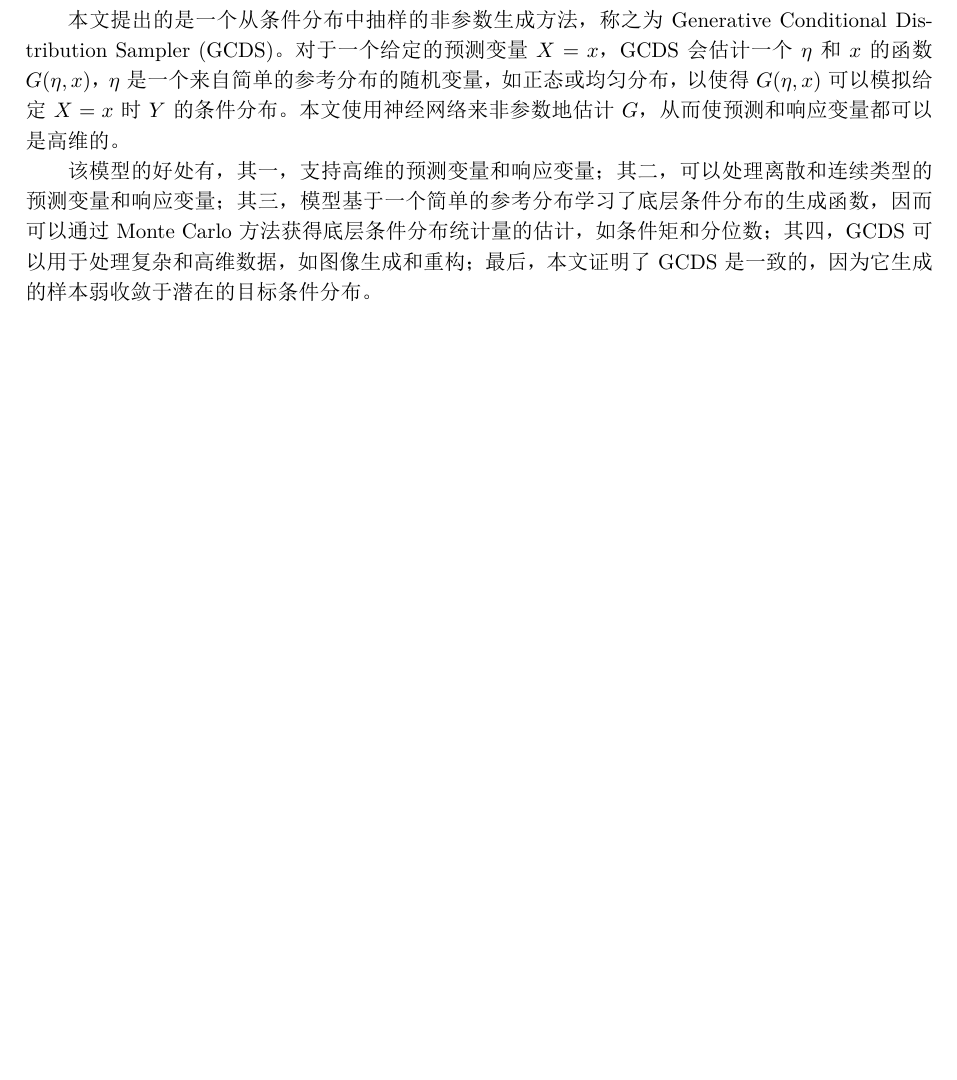
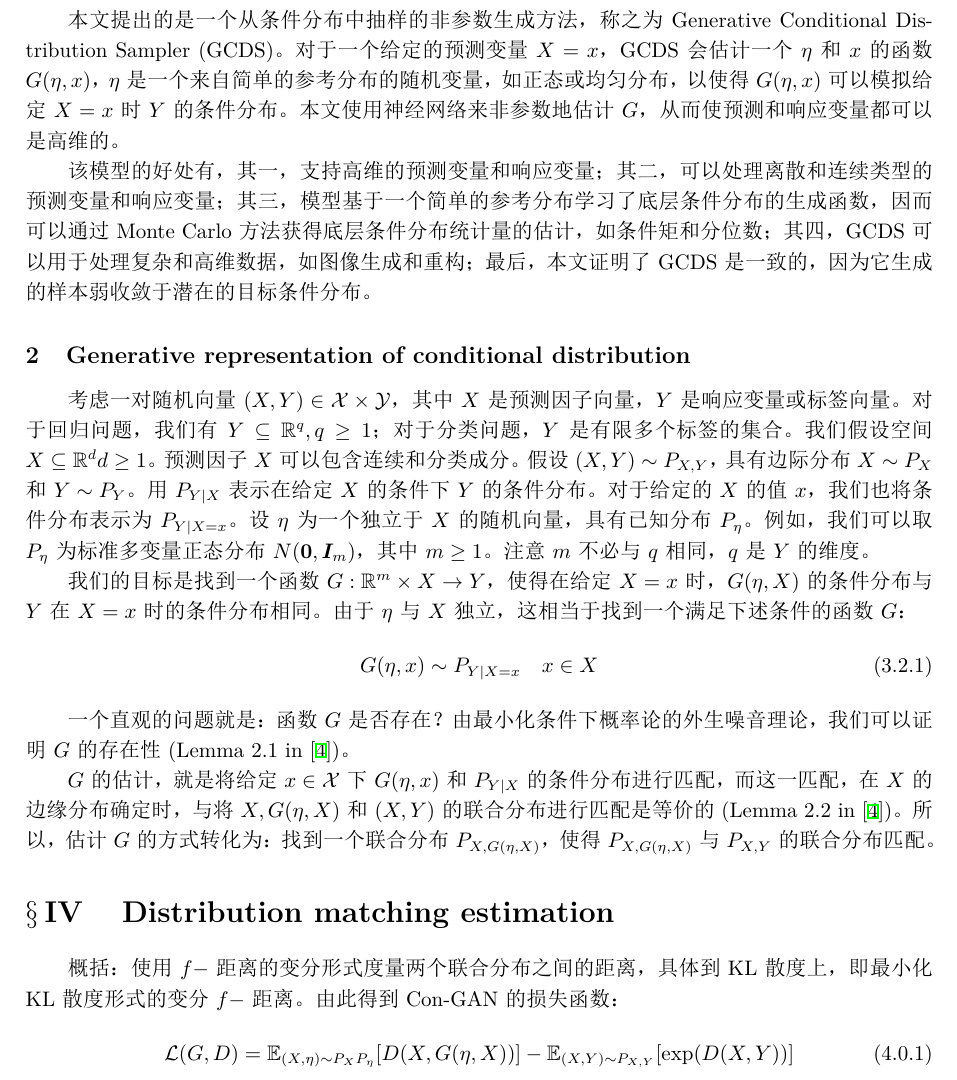
Before and after one commit to online727/MyGAN, a LaTeX document (Notes/GAN_notes.tex): part of page 7 of 8, cut so that both start at the same text, the shorter picture padded with empty space. The pictures show the PDF file Notes/GAN_notes.pdf that the author committed with the source.

Commit message:
Con GAN Notes

```diff
--- a/Notes/GAN_notes.tex
+++ b/Notes/GAN_notes.tex
@@ -200,6 +200,29 @@
 
     该模型的好处有，其一，支持高维的预测变量和响应变量；其二，可以处理离散和连续类型的预测变量和响应变量；其三，模型基于一个简单的参考分布学习了底层条件分布的生成函数，因而可以通过 Monte Carlo 方法获得底层条件分布统计量的估计，如条件矩和分位数；其四，GCDS 可以用于处理复杂和高维数据，如图像生成和重构；最后，本文证明了 GCDS 是一致的，因为它生成的样本弱收敛于潜在的目标条件分布。
 
+    \subsection{Generative representation of conditional distribution}
+
+    考虑一对随机向量 $(X, Y) \in \mathcal{X} \times \mathcal{Y}$，其中 $X$ 是预测因子向量，$Y$ 是响应变量或标签向量。对于回归问题，我们有 $Y \subseteq \mathbb{R}^{q},  q \geq 1$；对于分类问题，$Y$ 是有限多个标签的集合。我们假设空间 $X \subseteq \mathbb{R}^{d}，d \geq 1$。预测因子 $X$ 可以包含连续和分类成分。假设 $(X, Y) \sim P_{X, Y}$，具有边际分布 $X \sim P_{X}$ 和 $Y \sim P_{Y}$。用 $P_{Y|X}$ 表示在给定 $X$ 的条件下 $Y$ 的条件分布。对于给定的 $X$ 的值 $x$，我们也将条件分布表示为 $P_{Y|X=x}$。设 $\eta$ 为一个独立于 $X$ 的随机向量，具有已知分布 $P_{\eta}$。例如，我们可以取 $P_{\eta}$ 为标准多变量正态分布 $N(\boldsymbol{0}, \boldsymbol{I}_{m})$，其中 $m \geq 1$。注意 $m$ 不必与 $q$ 相同，$q$ 是 $Y$ 的维度。
+
+    我们的目标是找到一个函数 $G: \mathbb{R}^m \times X \rightarrow Y$，使得在给定 $X = x$ 时，$G(\eta, X)$ 的条件分布与 $Y$ 在 $X = x$ 时的条件分布相同。由于 $\eta$ 与 $X$ 独立，这相当于找到一个满足下述条件的函数 $G$：
+    \begin{equation}
+        G(\eta, x) \sim P_{Y|X=x} \quad x \in X
+        \label{eq: con_dis_G_1}
+    \end{equation}
+
+    一个直观的问题就是：函数 $G$ 是否存在？由最小化条件下概率论的外生噪音理论，我们可以证明 $G$ 的存在性 (Lemma 2.1 in \cite{Zhou_Jiao_2022})。
+
+    $G$ 的估计，就是将给定 $x\in\mathcal{X}$ 下 $G(\eta, x)$ 和 $P_{Y|X}$ 的条件分布进行匹配，而这一匹配，在 $X$ 的边缘分布确定时，与将 $X, G(\eta, X)$ 和 $(X, Y)$ 的联合分布进行匹配是等价的 (Lemma 2.2 in \cite{Zhou_Jiao_2022})。所以，估计 $G$ 的方式转化为：找到一个联合分布 $P_{X, G(\eta, X)}$，使得 $P_{X, G(\eta, X)}$ 与 $P_{X, Y}$ 的联合分布匹配。
+
+    \section{Distribution matching estimation}
+
+    概括：使用 $f-$ 距离的变分形式度量两个联合分布之间的距离，具体到 KL 散度上，即最小化 KL 散度形式的变分 $f-$ 距离。由此得到 Con-GAN 的损失函数：
+    \begin{equation}
+        \mathcal{L}(G,D)=\mathbb{E}_{(X,\eta)\sim P_XP_\eta}[D(X,G(\eta,X))]-\mathbb{E}_{(X,Y)\sim P_{X,Y}}[\exp(D(X,Y))]
+        \label{eq: Con-GAN loss}
+    \end{equation}
+
+
     \clearpage
     \bibliographystyle{unsrt}
     \bibliography{Reference}
```
Also changed, not shown: Notes/GAN_notes.pdf.
